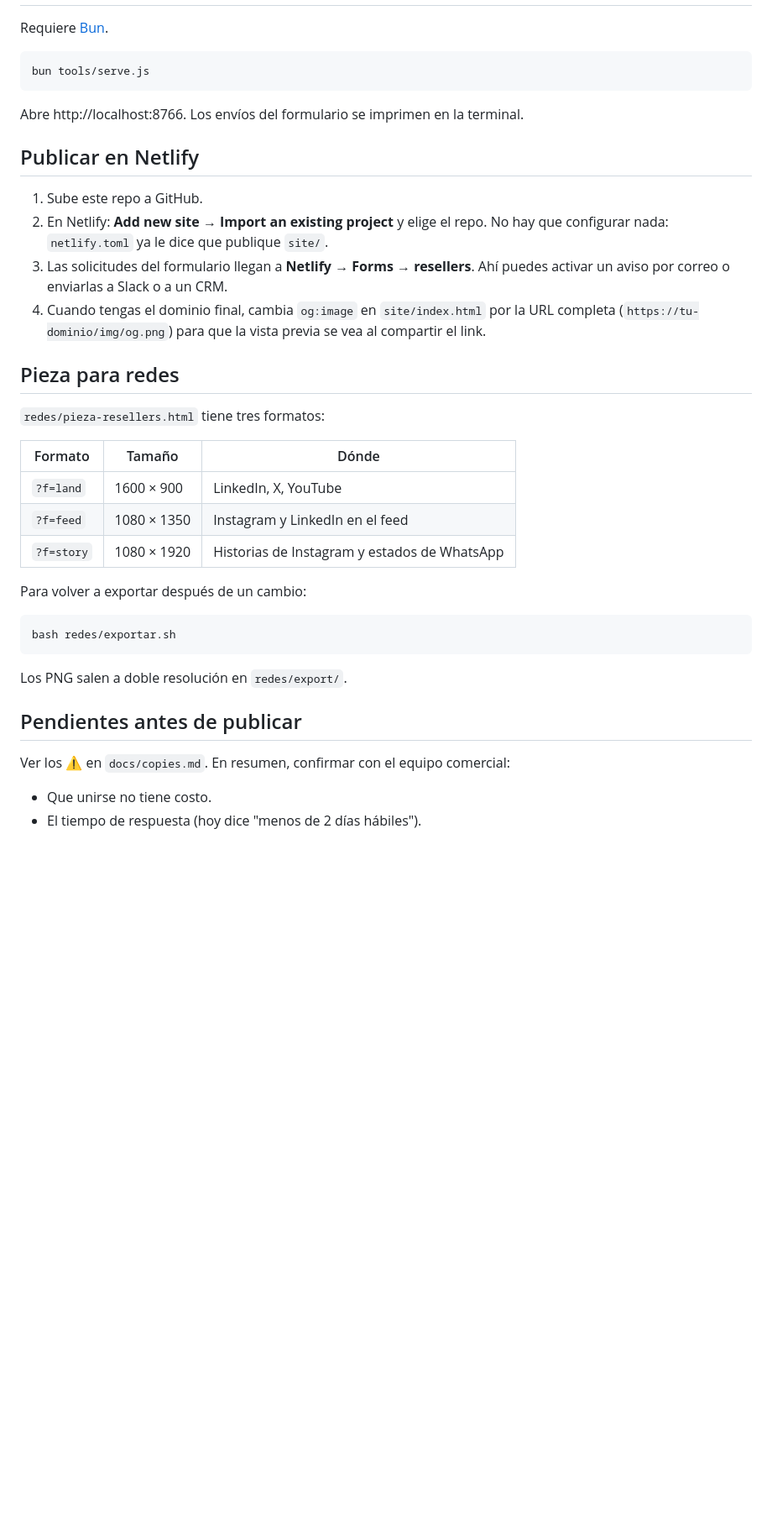
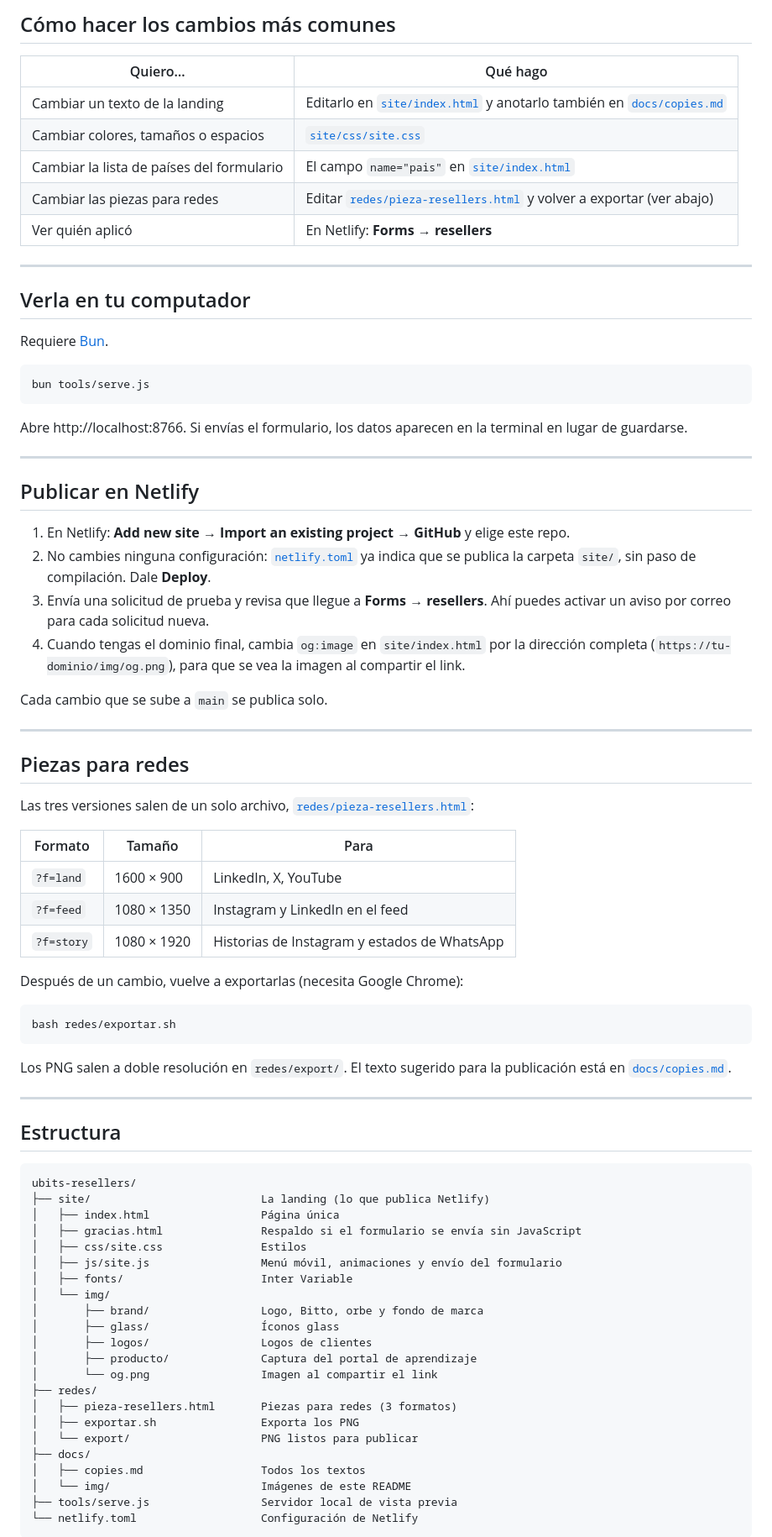
Before and after one commit to fepico1234-alt/ubits-resellers, a Markdown page: README.md, the part around one of its changes. Shown at 84% size. Rendered like a GitHub page; blank space fills up the shorter version.

````diff
--- a/README.md
+++ b/README.md
@@ -26,3 +52,16 @@ ubits-resellers/
+## Cómo hacer los cambios más comunes
+
+| Quiero… | Qué hago |
+|---|---|
+| Cambiar un texto de la landing | Editarlo en [`site/index.html`](site/index.html) y anotarlo también en [`docs/copies.md`](docs/copies.md) |
+| Cambiar colores, tamaños o espacios | [`site/css/site.css`](site/css/site.css) |
+| Cambiar la lista de países del formulario | El campo `name="pais"` en [`site/index.html`](site/index.html) |
+| Cambiar las piezas para redes | Editar [`redes/pieza-resellers.html`](redes/pieza-resellers.html) y volver a exportar (ver abajo) |
+| Ver quién aplicó | En Netlify: **Forms → resellers** |
+
+---
+
+## Verla en tu computador
 
 Requiere [Bun](https://bun.sh).
 
@@ -30,37 +69,65 @@ Requiere [Bun](https://bun.sh).
 bun tools/serve.js
 ```
 
-Abre http://localhost:8766. Los envíos del formulario se imprimen en la terminal.
+Abre http://localhost:8766. Si envías el formulario, los datos aparecen en la terminal en lugar de guardarse.
+
+---
 
 ## Publicar en Netlify
 
-1. Sube este repo a GitHub.
-2. En Netlify: **Add new site → Import an existing project** y elige el repo. No hay que configurar nada: `netlify.toml` ya le dice que publique `site/`.
-3. Las solicitudes del formulario llegan a **Netlify → Forms → resellers**. Ahí puedes activar un aviso por correo o enviarlas a Slack o a un CRM.
-4. Cuando tengas el dominio final, cambia `og:image` en `site/index.html` por la URL completa (`https://tu-dominio/img/og.png`) para que la vista previa se vea al compartir el link.
+1. En Netlify: **Add new site → Import an existing project → GitHub** y elige este repo.
+2. No cambies ninguna configuración: [`netlify.toml`](netlify.toml) ya indica que se publica la carpeta `site/`, sin paso de compilación. Dale **Deploy**.
+3. Envía una solicitud de prueba y revisa que llegue a **Forms → resellers**. Ahí puedes activar un aviso por correo para cada solicitud nueva.
+4. Cuando tengas el dominio final, cambia `og:image` en `site/index.html` por la dirección completa (`https://tu-dominio/img/og.png`), para que se vea la imagen al compartir el link.
 
-## Pieza para redes
+Cada cambio que se sube a `main` se publica solo.
 
-`redes/pieza-resellers.html` tiene tres formatos:
+---
 
-| Formato | Tamaño | Dónde |
+## Piezas para redes
+
+Las tres versiones salen de un solo archivo, [`redes/pieza-resellers.html`](redes/pieza-resellers.html):
+
+| Formato | Tamaño | Para |
 |---|---|---|
 | `?f=land` | 1600 × 900 | LinkedIn, X, YouTube |
 | `?f=feed` | 1080 × 1350 | Instagram y LinkedIn en el feed |
 | `?f=story` | 1080 × 1920 | Historias de Instagram y estados de WhatsApp |
 
-Para volver a exportar después de un cambio:
+Después de un cambio, vuelve a exportarlas (necesita Google Chrome):
 
 ```bash
 bash redes/exportar.sh
 ```
 
-Los PNG salen a doble resolución en `redes/export/`.
+Los PNG salen a doble resolución en `redes/export/`. El texto sugerido para la publicación está en [`docs/copies.md`](docs/copies.md).
 
-## Pendientes antes de publicar
+---
 
-Ver los ⚠️ en `docs/copies.md`. En resumen, confirmar con el equipo comercial:
+## Estructura
 
-- Que unirse no tiene costo.
-- El tiempo de respuesta (hoy dice "menos de 2 días hábiles").
+```
+ubits-resellers/
+├── site/                          La landing (lo que publica Netlify)
+│   ├── index.html                 Página única
+│   ├── gracias.html               Respaldo si el formulario se envía sin JavaScript
+│   ├── css/site.css               Estilos
+│   ├── js/site.js                 Menú móvil, animaciones y envío del formulario
+│   ├── fonts/                     Inter Variable
+│   └── img/
+│       ├── brand/                 Logo, Bitto, orbe y fondo de marca
+│       ├── glass/                 Íconos glass
+│       ├── logos/                 Logos de clientes
+│       ├── producto/              Captura del portal de aprendizaje
+│       └── og.png                 Imagen al compartir el link
+├── redes/
+│   ├── pieza-resellers.html       Piezas para redes (3 formatos)
+│   ├── exportar.sh                Exporta los PNG
+│   └── export/                    PNG listos para publicar
+├── docs/
+│   ├── copies.md                  Todos los textos
+│   └── img/                       Imágenes de este README
+├── tools/serve.js                 Servidor local de vista previa
+└── netlify.toml                   Configuración de Netlify
+```
 
````
Also changed, not shown: other parts of README.md (+66 -21 lines), docs/img/landing.jpg (added).
